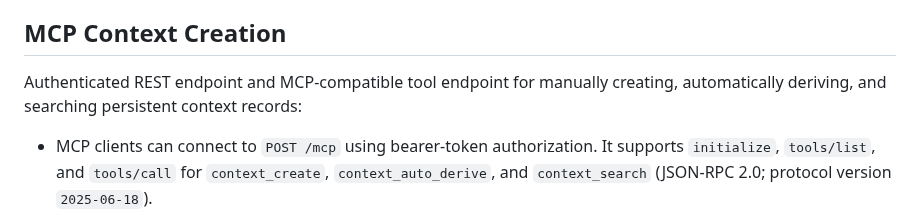
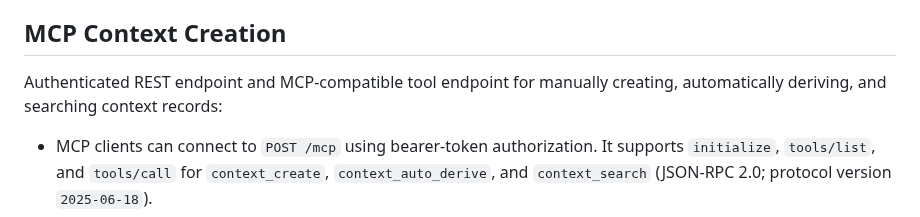
Before and after one commit to sahincelil/karicim-gpt, a Markdown page: README.md, the part around the change. Rendered like a GitHub page.

```diff
--- a/README.md
+++ b/README.md
@@ -64,7 +64,7 @@ Otomasyon sınırları bilerek korunur: keyfi shell çalıştırma, gizli bilgi
 
 ## MCP Context Creation
 
-Authenticated REST endpoint and MCP-compatible tool endpoint for manually creating, automatically deriving, and searching persistent context records:
+Authenticated REST endpoint and MCP-compatible tool endpoint for manually creating, automatically deriving, and searching context records:
 
 - MCP clients can connect to `POST /mcp` using bearer-token authorization. It supports `initialize`, `tools/list`, and `tools/call` for `context_create`, `context_auto_derive`, and `context_search` (JSON-RPC 2.0; protocol version `2025-06-18`).
 - `GET /api/context?q=project&limit=10` — search saved context.
```
